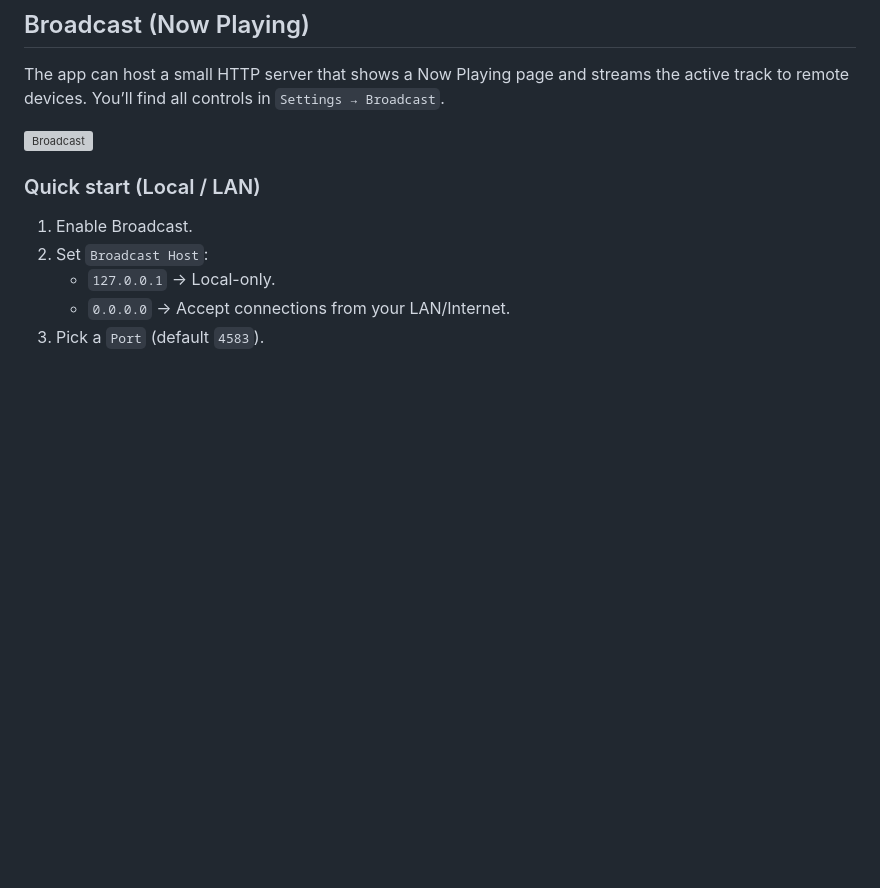
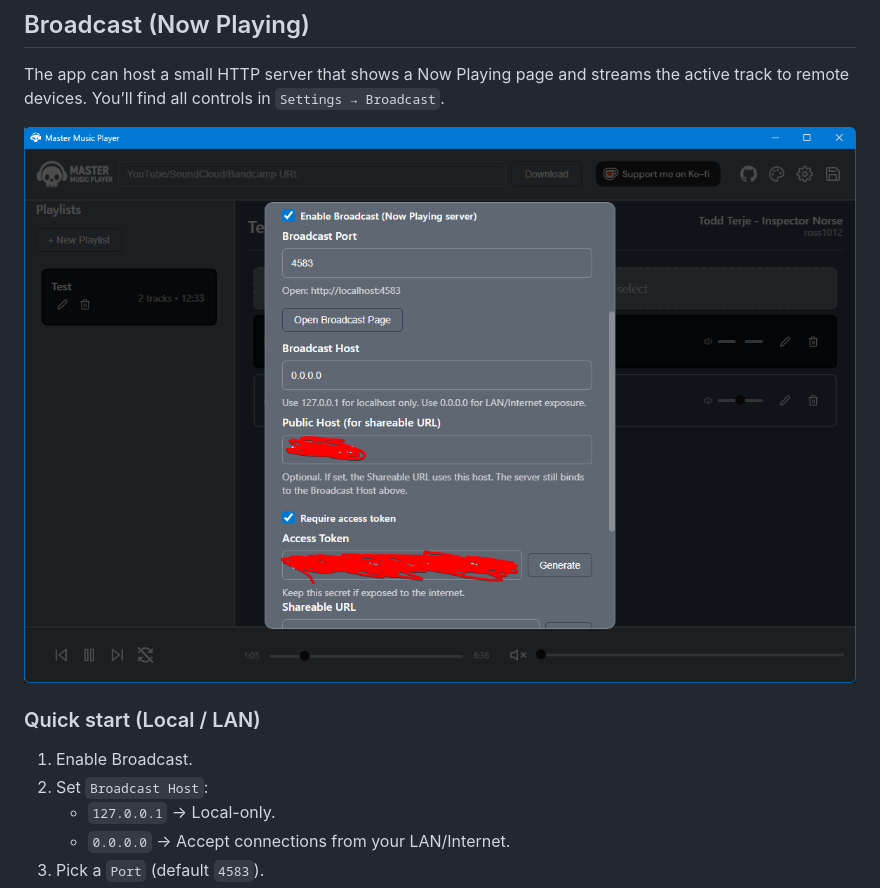
Before and after one commit to Ultikynnys/MasterMusicPlayer, a Markdown page: README.md, the part around the change. Rendered like a GitHub page; blank space fills up the shorter version; grey boxes are pictures that could not be loaded.

Commit message:
uppercase image

```diff
--- a/README.md
+++ b/README.md
@@ -49,7 +49,7 @@ An Electron-based music player that serves as a wrapper for [yt-dlp](https://git
 
 The app can host a small HTTP server that shows a Now Playing page and streams the active track to remote devices. You’ll find all controls in `Settings → Broadcast`.
 
-![Broadcast](Showcase/broadcast.png)
+![Broadcast](Showcase/Broadcast.png)
 
 
 ### Quick start (Local / LAN)
```
